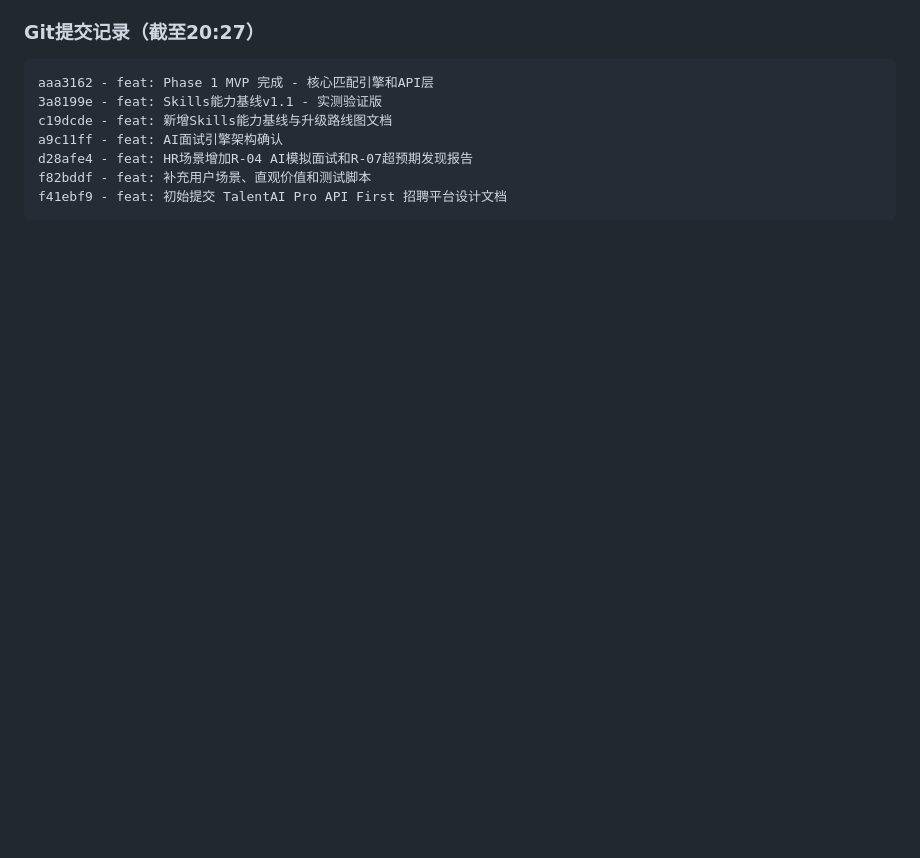
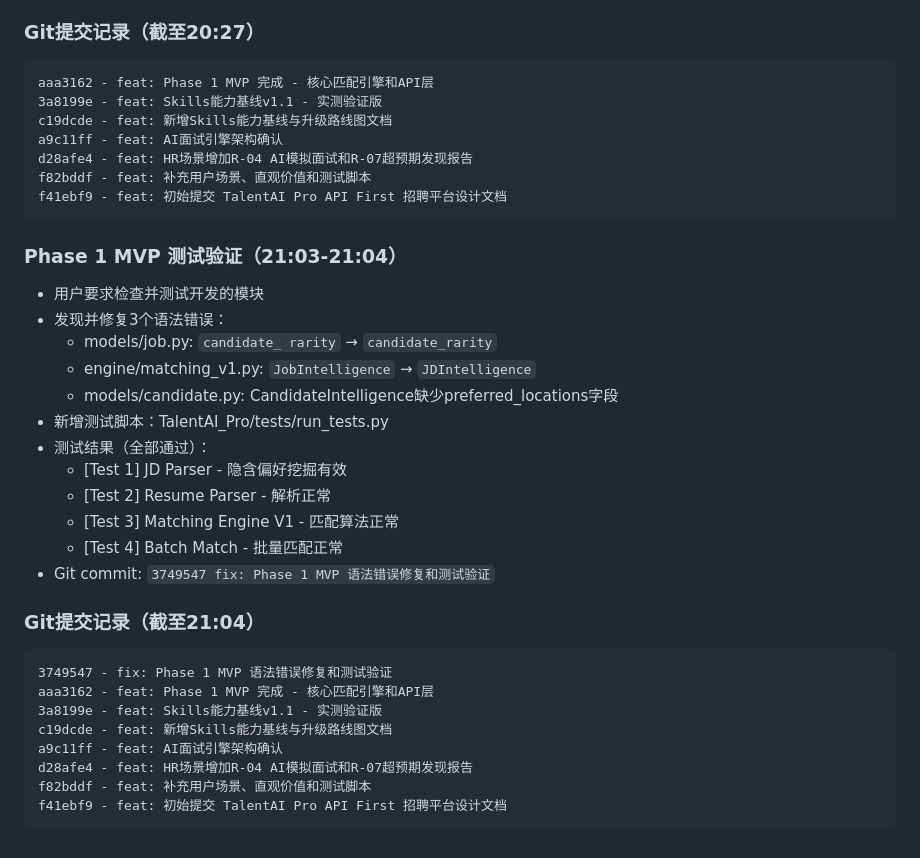
Before and after one commit to di3zongdui/talentAIpro, a Markdown page: .workbuddy/memory/2026-04-22.md, the part around the change. Rendered like a GitHub page; blank space fills up the shorter version.

Commit message:
feat: Phase 1 MVP 测试通过 - 提交待测代码\n\n- TalentAI_Pro/tests/run_tests.py: 核心功能测试脚本\n- 测试验证：JD Parser/Resume Parser/Matching Engine V1/Batch Match 全部通过\n- Phase 1 核心模块确认正常\n\n[待开启] Phase 2: Skills升级\n- P0: JD Intelligence Engine v2.0\n- P0: Candidate Intelligence Engine v2.0  \n- P0: Discovery Radar（新建）

````diff
--- a/.workbuddy/memory/2026-04-22.md
+++ b/.workbuddy/memory/2026-04-22.md
@@ -218,3 +218,29 @@ d28afe4 - feat: HR场景增加R-04 AI模拟面试和R-07超预期发现报告
 f82bddf - feat: 补充用户场景、直观价值和测试脚本
 f41ebf9 - feat: 初始提交 TalentAI Pro API First 招聘平台设计文档
 ```
+
+### Phase 1 MVP 测试验证（21:03-21:04）
+- 用户要求检查并测试开发的模块
+- 发现并修复3个语法错误：
+  - models/job.py: `candidate_ rarity` → `candidate_rarity`
+  - engine/matching_v1.py: `JobIntelligence` → `JDIntelligence`
+  - models/candidate.py: CandidateIntelligence缺少preferred_locations字段
+- 新增测试脚本：TalentAI_Pro/tests/run_tests.py
+- 测试结果（全部通过）：
+  - [Test 1] JD Parser - 隐含偏好挖掘有效
+  - [Test 2] Resume Parser - 解析正常
+  - [Test 3] Matching Engine V1 - 匹配算法正常
+  - [Test 4] Batch Match - 批量匹配正常
+- Git commit: `3749547 fix: Phase 1 MVP 语法错误修复和测试验证`
+
+### Git提交记录（截至21:04）
+```
+3749547 - fix: Phase 1 MVP 语法错误修复和测试验证
+aaa3162 - feat: Phase 1 MVP 完成 - 核心匹配引擎和API层
+3a8199e - feat: Skills能力基线v1.1 - 实测验证版
+c19dcde - feat: 新增Skills能力基线与升级路线图文档
+a9c11ff - feat: AI面试引擎架构确认
+d28afe4 - feat: HR场景增加R-04 AI模拟面试和R-07超预期发现报告
+f82bddf - feat: 补充用户场景、直观价值和测试脚本
+f41ebf9 - feat: 初始提交 TalentAI Pro API First 招聘平台设计文档
+```
````
